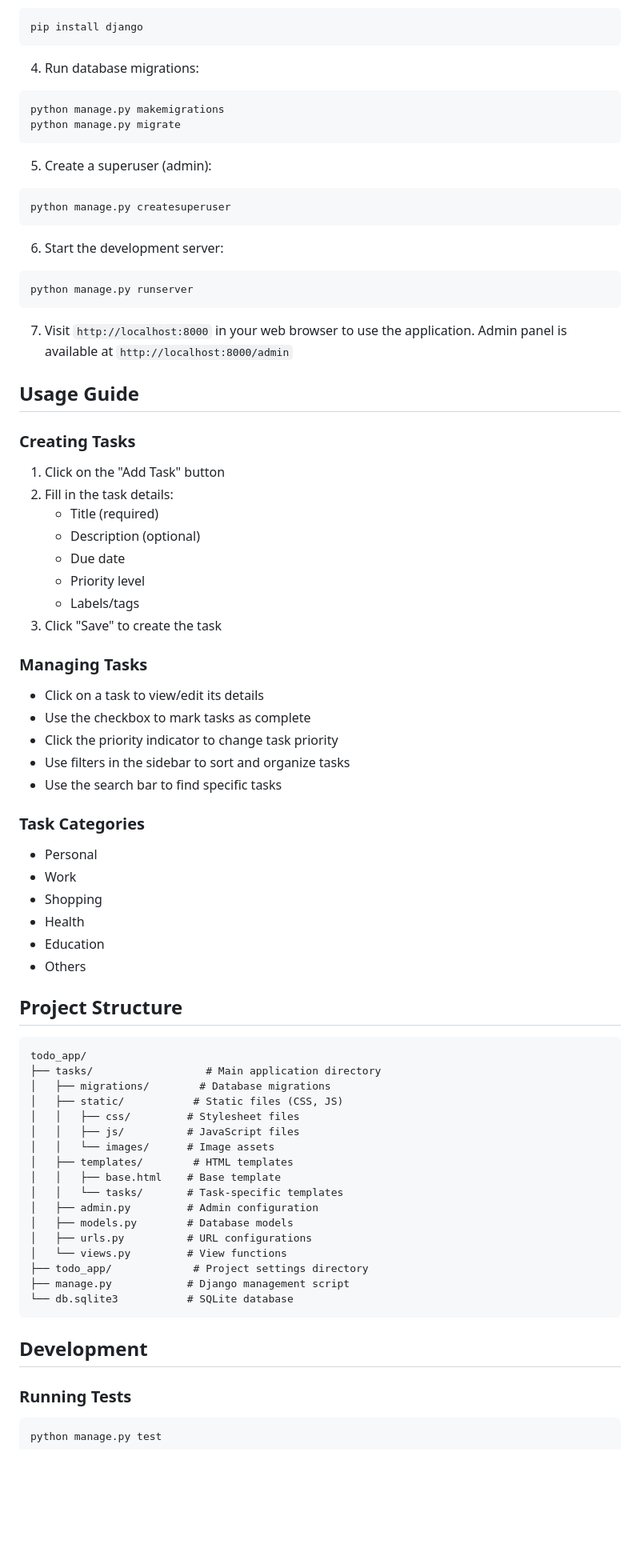
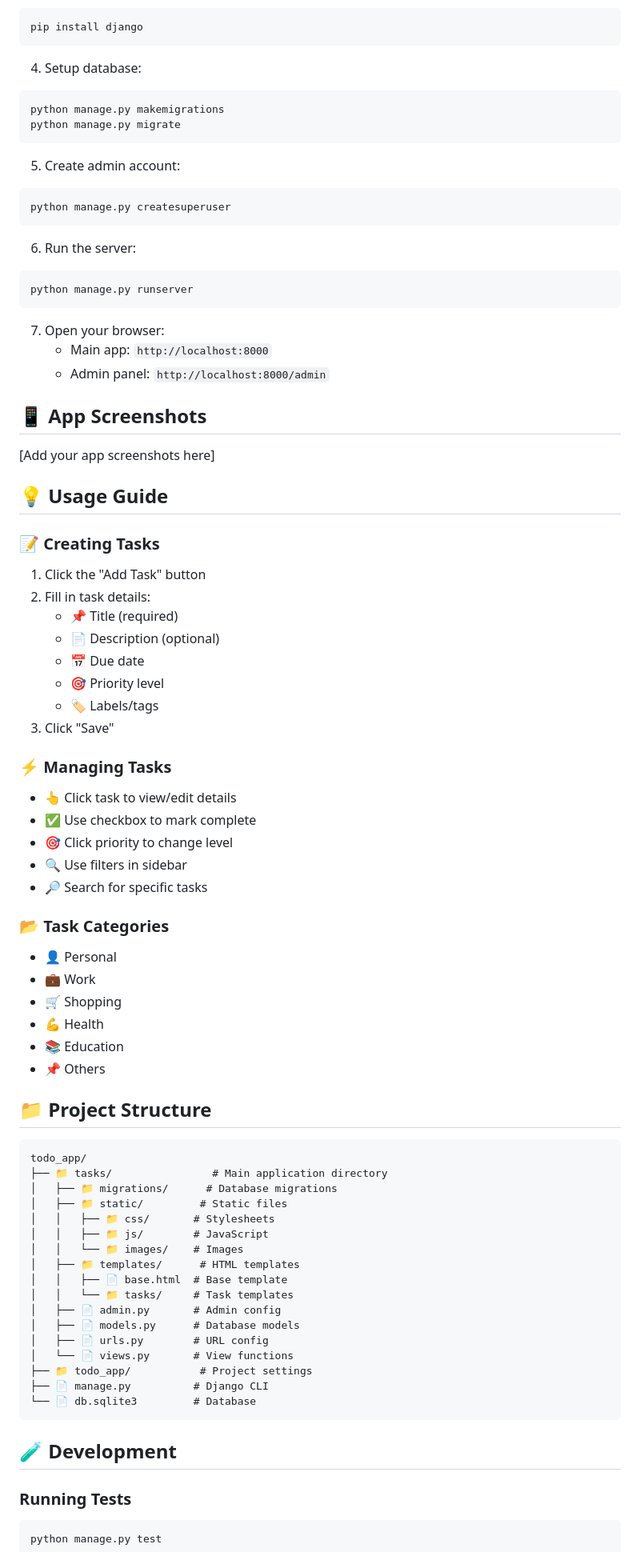
Before and after one commit to fahad0samara/django-todo_app, a Markdown page: README.md, the part around one of its changes. Shown at 80% size. Rendered like a GitHub page; blank space fills up the shorter version.

Commit message:
docs: enhance README with emojis and better formatting

````diff
--- a/README.md
+++ b/README.md
@@ -59,75 +71,80 @@ source venv/Scripts/activate  # On Windows
 pip install django
 ```
 
-4. Run database migrations:
+4. Setup database:
 ```bash
 python manage.py makemigrations
 python manage.py migrate
 ```
 
-5. Create a superuser (admin):
+5. Create admin account:
 ```bash
 python manage.py createsuperuser
 ```
 
-6. Start the development server:
+6. Run the server:
 ```bash
 python manage.py runserver
 ```
 
-7. Visit `http://localhost:8000` in your web browser to use the application.
-   Admin panel is available at `http://localhost:8000/admin`
+7. Open your browser:
+   - Main app: `http://localhost:8000`
+   - Admin panel: `http://localhost:8000/admin`
 
-## Usage Guide
+## 📱 App Screenshots
 
-### Creating Tasks
-1. Click on the "Add Task" button
-2. Fill in the task details:
-   - Title (required)
-   - Description (optional)
-   - Due date
-   - Priority level
-   - Labels/tags
-3. Click "Save" to create the task
+[Add your app screenshots here]
 
-### Managing Tasks
-- Click on a task to view/edit its details
-- Use the checkbox to mark tasks as complete
-- Click the priority indicator to change task priority
-- Use filters in the sidebar to sort and organize tasks
-- Use the search bar to find specific tasks
+## 💡 Usage Guide
 
-### Task Categories
-- Personal
-- Work
-- Shopping
-- Health
-- Education
-- Others
+### 📝 Creating Tasks
+1. Click the "Add Task" button
+2. Fill in task details:
+   - 📌 Title (required)
+   - 📄 Description (optional)
+   - 📅 Due date
+   - 🎯 Priority level
+   - 🏷️ Labels/tags
+3. Click "Save"
 
-## Project Structure
+### ⚡ Managing Tasks
+- 👆 Click task to view/edit details
+- ✅ Use checkbox to mark complete
+- 🎯 Click priority to change level
+- 🔍 Use filters in sidebar
+- 🔎 Search for specific tasks
+
+### 📂 Task Categories
+- 👤 Personal
+- 💼 Work
+- 🛒 Shopping
+- 💪 Health
+- 📚 Education
+- 📌 Others
+
+## 📁 Project Structure
 
 ```
 todo_app/
-├── tasks/                  # Main application directory
-│   ├── migrations/        # Database migrations
-│   ├── static/           # Static files (CSS, JS)
-│   │   ├── css/         # Stylesheet files
-│   │   ├── js/          # JavaScript files
-│   │   └── images/      # Image assets
-│   ├── templates/        # HTML templates
-│   │   ├── base.html    # Base template
-│   │   └── tasks/       # Task-specific templates
-│   ├── admin.py         # Admin configuration
-│   ├── models.py        # Database models
-│   ├── urls.py          # URL configurations
-│   └── views.py         # View functions
-├── todo_app/             # Project settings directory
-├── manage.py            # Django management script
-└── db.sqlite3           # SQLite database
+├── 📁 tasks/                # Main application directory
+│   ├── 📁 migrations/      # Database migrations
+│   ├── 📁 static/         # Static files
+│   │   ├── 📁 css/       # Stylesheets
+│   │   ├── 📁 js/        # JavaScript
+│   │   └── 📁 images/    # Images
+│   ├── 📁 templates/      # HTML templates
+│   │   ├── 📄 base.html  # Base template
+│   │   └── 📁 tasks/     # Task templates
+│   ├── 📄 admin.py       # Admin config
+│   ├── 📄 models.py      # Database models
+│   ├── 📄 urls.py        # URL config
+│   └── 📄 views.py       # View functions
+├── 📁 todo_app/           # Project settings
+├── 📄 manage.py          # Django CLI
+└── 📄 db.sqlite3         # Database
 ```
 
-## Development
+## 🧪 Development
 
 ### Running Tests
 ```bash
````
Also changed, not shown: other parts of README.md (+71 -56 lines).
